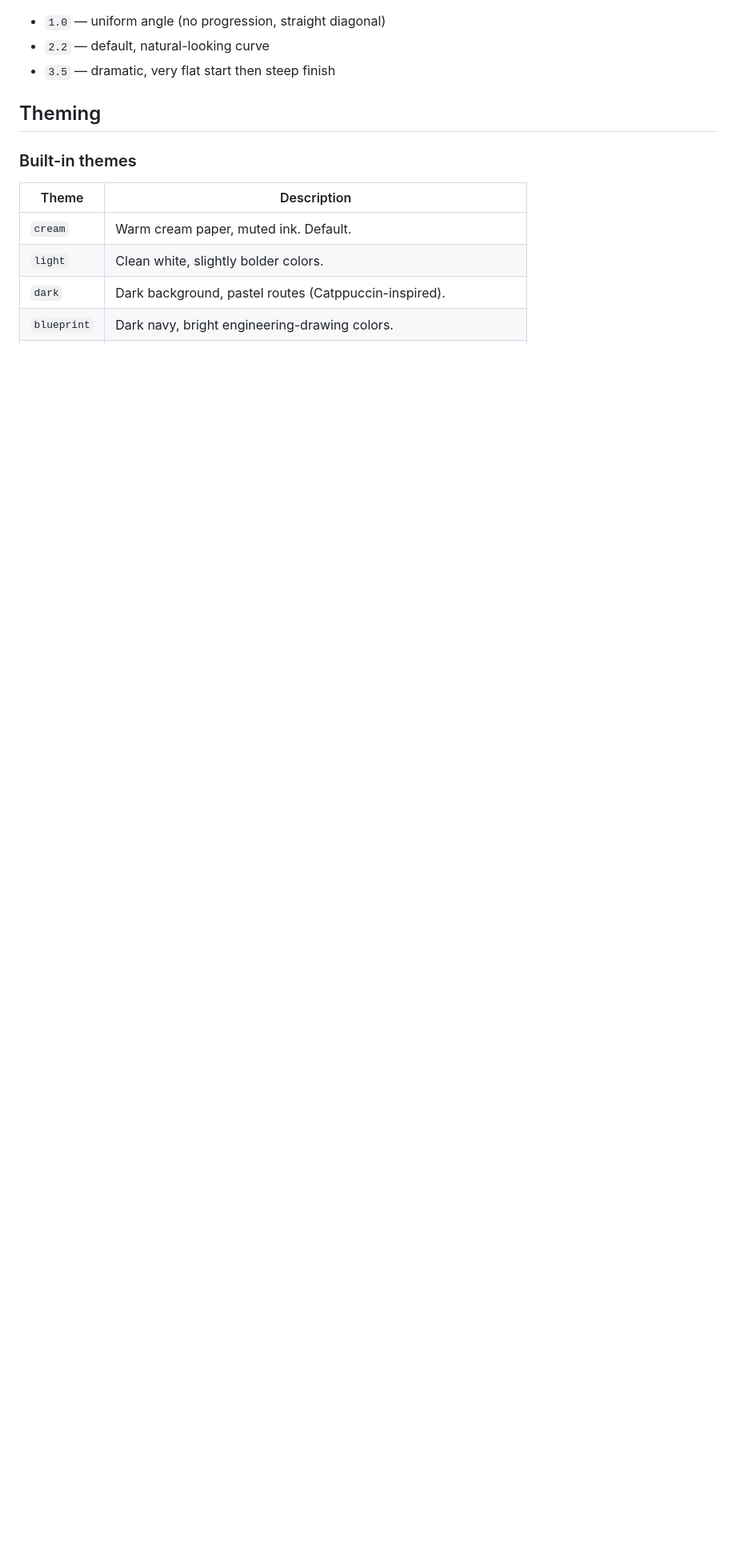
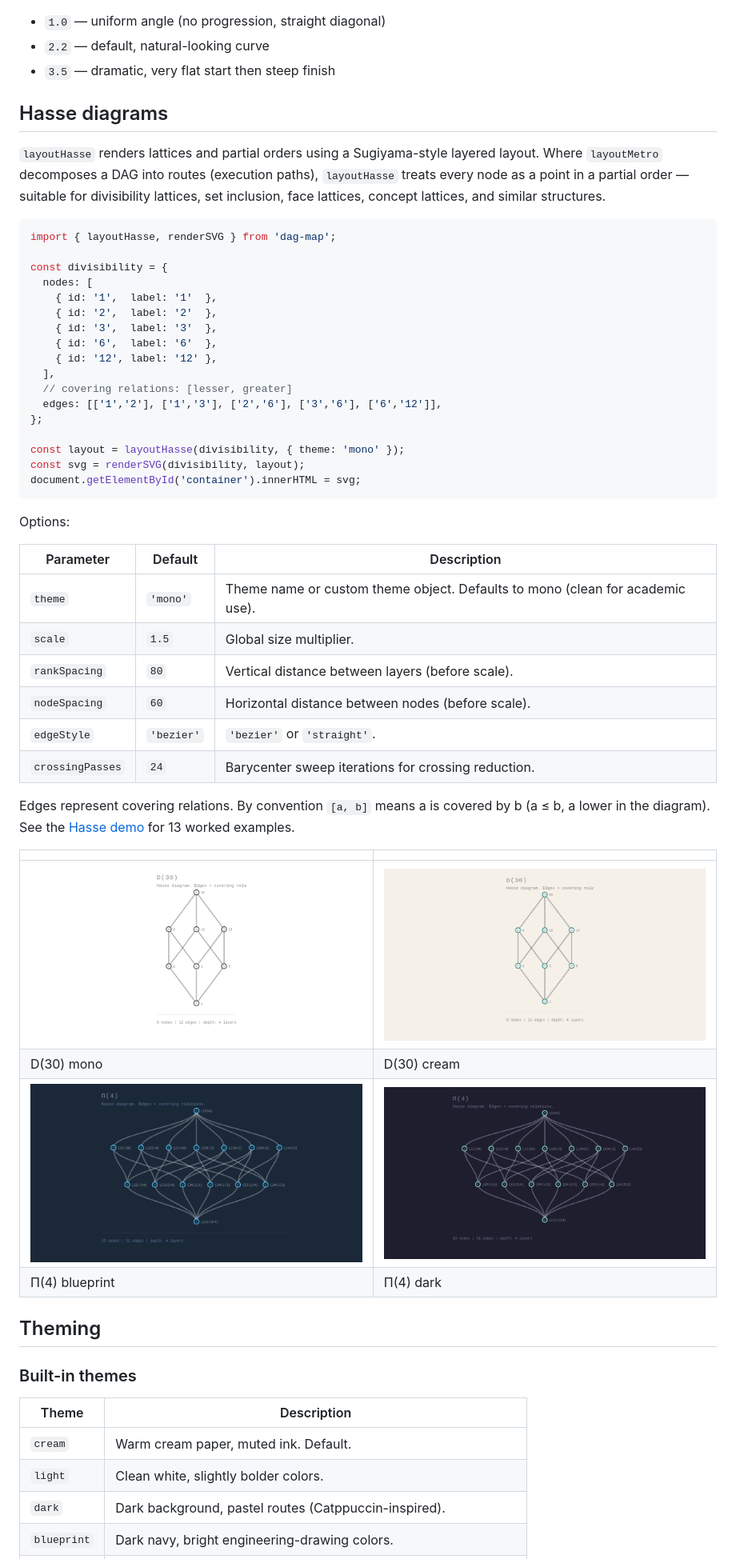
Before and after one commit to 23min/DAG-map, a Markdown page: README.md, the part around one of its changes. Shown at 80% size. Drawn GitHub-style; pictures changed too: docs/examples/hasse-divisors30-cream.png (added), docs/examples/hasse-divisors30-mono.png (added), docs/examples/hasse-partition4-blueprint.png (added); blank space fills up the shorter version.

````diff
--- a/README.md
+++ b/README.md
@@ -146,6 +147,50 @@ The `progressivePower` parameter controls how aggressive the angle progression i
 - `1.0` — uniform angle (no progression, straight diagonal)
 - `2.2` — default, natural-looking curve
 - `3.5` — dramatic, very flat start then steep finish
+
+## Hasse diagrams
+
+`layoutHasse` renders lattices and partial orders using a Sugiyama-style layered layout. Where `layoutMetro` decomposes a DAG into routes (execution paths), `layoutHasse` treats every node as a point in a partial order — suitable for divisibility lattices, set inclusion, face lattices, concept lattices, and similar structures.
+
+```javascript
+import { layoutHasse, renderSVG } from 'dag-map';
+
+const divisibility = {
+  nodes: [
+    { id: '1',  label: '1'  },
+    { id: '2',  label: '2'  },
+    { id: '3',  label: '3'  },
+    { id: '6',  label: '6'  },
+    { id: '12', label: '12' },
+  ],
+  // covering relations: [lesser, greater]
+  edges: [['1','2'], ['1','3'], ['2','6'], ['3','6'], ['6','12']],
+};
+
+const layout = layoutHasse(divisibility, { theme: 'mono' });
+const svg = renderSVG(divisibility, layout);
+document.getElementById('container').innerHTML = svg;
+```
+
+Options:
+
+| Parameter | Default | Description |
+|-----------|---------|-------------|
+| `theme` | `'mono'` | Theme name or custom theme object. Defaults to mono (clean for academic use). |
+| `scale` | `1.5` | Global size multiplier. |
+| `rankSpacing` | `80` | Vertical distance between layers (before scale). |
+| `nodeSpacing` | `60` | Horizontal distance between nodes (before scale). |
+| `edgeStyle` | `'bezier'` | `'bezier'` or `'straight'`. |
+| `crossingPasses` | `24` | Barycenter sweep iterations for crossing reduction. |
+
+Edges represent covering relations. By convention `[a, b]` means a is covered by b (a ≤ b, a lower in the diagram). See the [Hasse demo](https://23min.github.io/DAG-map/demo/hasse.html) for 13 worked examples.
+
+| | |
+|---|---|
+| ![D(30) — mono](docs/examples/hasse-divisors30-mono.png) | ![D(30) — cream](docs/examples/hasse-divisors30-cream.png) |
+| D(30) mono | D(30) cream |
+| ![Π(4) — blueprint](docs/examples/hasse-partition4-blueprint.png) | ![Π(4) — dark](docs/examples/hasse-partition4-dark.png) |
+| Π(4) blueprint | Π(4) dark |
 
 ## Theming
 
````
Also changed, not shown: other parts of README.md (+19 -9 lines), CONTRIBUTING.md (added, +32 -0 lines), ROADMAP.md (added, +94 -0 lines), 3 other files.
